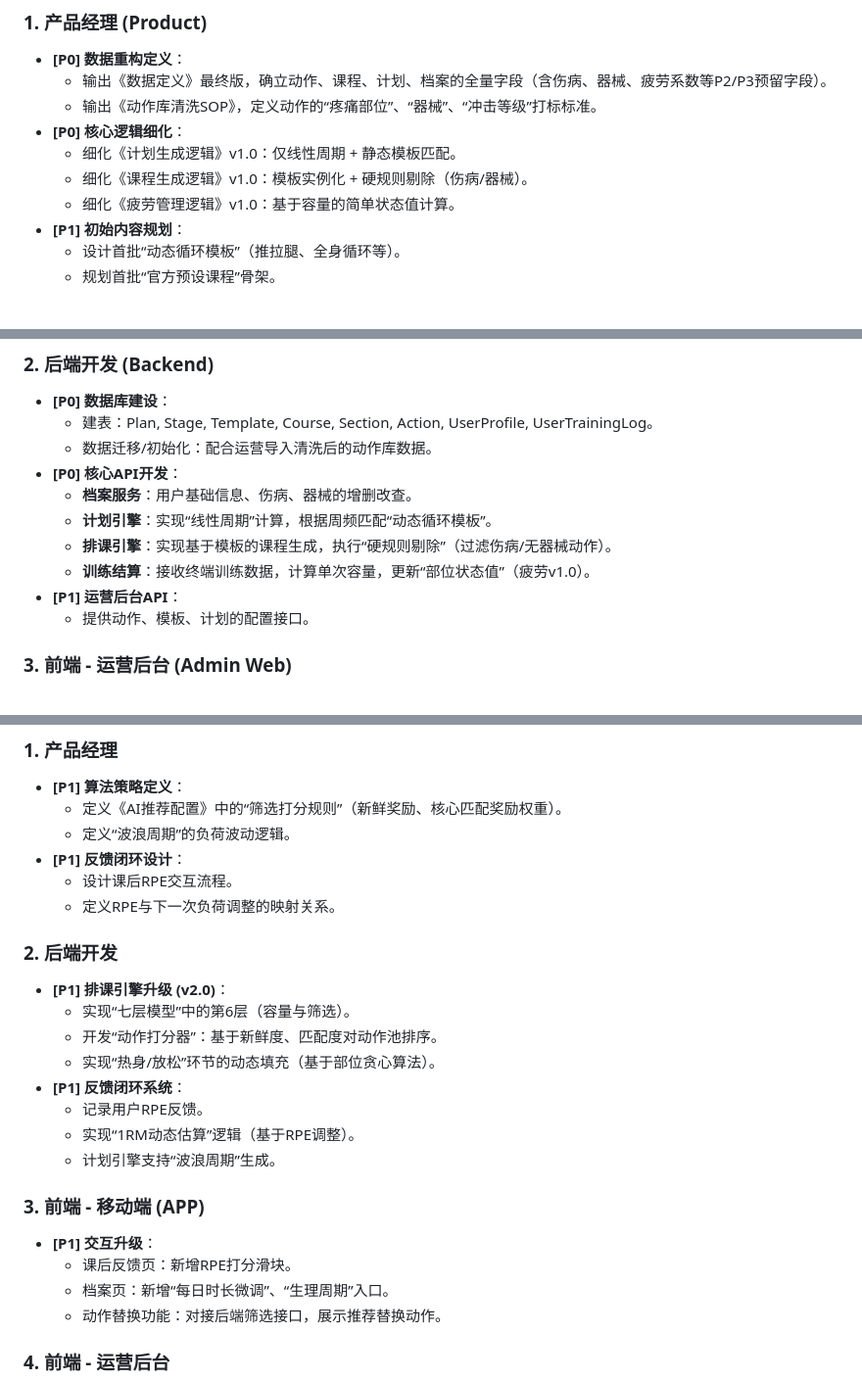
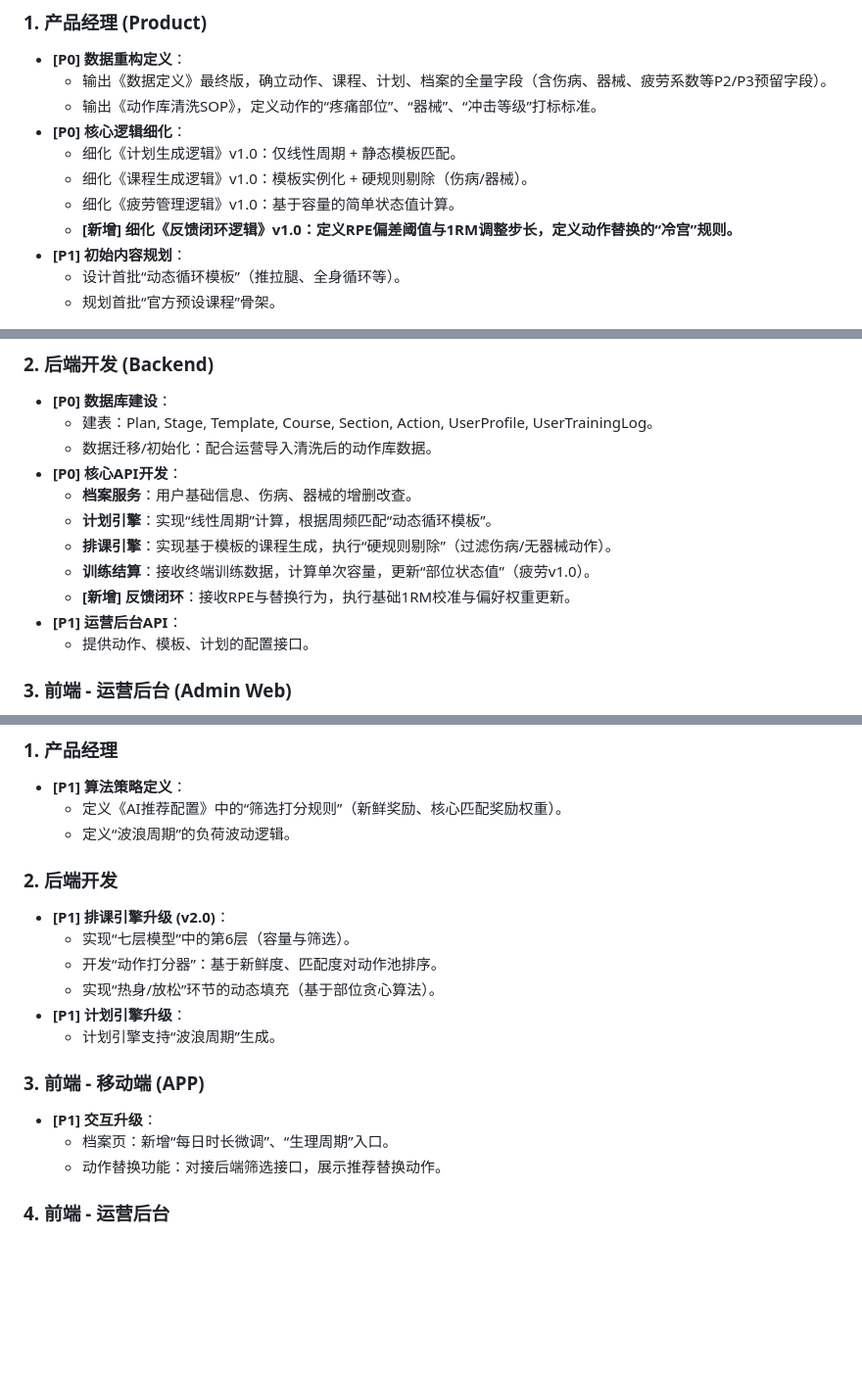
Before and after one commit to dapitou/AI-Coach, a Markdown page: AI推荐/AI推荐_PRD/任务清单.md, 3 parts joined by grey strips. Shown at 98% size. Rendered like a GitHub page; blank space fills up the shorter version.

Commit message:
test_20260116

```diff
--- a/AI推荐/AI推荐_PRD/任务清单.md
+++ b/AI推荐/AI推荐_PRD/任务清单.md
@@ -13,6 +13,7 @@
   - 细化《计划生成逻辑》v1.0：仅线性周期 + 静态模板匹配。
   - 细化《课程生成逻辑》v1.0：模板实例化 + 硬规则剔除（伤病/器械）。
   - 细化《疲劳管理逻辑》v1.0：基于容量的简单状态值计算。
+  - **[新增] 细化《反馈闭环逻辑》v1.0：定义RPE偏差阈值与1RM调整步长，定义动作替换的“冷宫”规则。**
 - **[P1] 初始内容规划**：
   - 设计首批“动态循环模板”（推拉腿、全身循环等）。
   - 规划首批“官方预设课程”骨架。
@@ -26,6 +27,7 @@
   - **计划引擎**：实现“线性周期”计算，根据周频匹配“动态循环模板”。
   - **排课引擎**：实现基于模板的课程生成，执行“硬规则剔除”（过滤伤病/无器械动作）。
   - **训练结算**：接收终端训练数据，计算单次容量，更新“部位状态值”（疲劳v1.0）。
+  - **[新增] 反馈闭环**：接收RPE与替换行为，执行基础1RM校准与偏好权重更新。
 - **[P1] 运营后台API**：
   - 提供动作、模板、计划的配置接口。
 
@@ -68,23 +71,17 @@
 - **[P1] 算法策略定义**：
   - 定义《AI推荐配置》中的“筛选打分规则”（新鲜奖励、核心匹配奖励权重）。
   - 定义“波浪周期”的负荷波动逻辑。
-- **[P1] 反馈闭环设计**：
-  - 设计课后RPE交互流程。
-  - 定义RPE与下一次负荷调整的映射关系。
 
 ### 2. 后端开发
 - **[P1] 排课引擎升级 (v2.0)**：
   - 实现“七层模型”中的第6层（容量与筛选）。
   - 开发“动作打分器”：基于新鲜度、匹配度对动作池排序。
   - 实现“热身/放松”环节的动态填充（基于部位贪心算法）。
-- **[P1] 反馈闭环系统**：
-  - 记录用户RPE反馈。
-  - 实现“1RM动态估算”逻辑（基于RPE调整）。
+- **[P1] 计划引擎升级**：
   - 计划引擎支持“波浪周期”生成。
 
 ### 3. 前端 - 移动端 (APP)
 - **[P1] 交互升级**：
-  - 课后反馈页：新增RPE打分滑块。
   - 档案页：新增“每日时长微调”、“生理周期”入口。
   - 动作替换功能：对接后端筛选接口，展示推荐替换动作。
 
```
Also changed, not shown: other parts of AI推荐/AI推荐_PRD/任务清单.md (+1 -0 lines), 1 other file.
